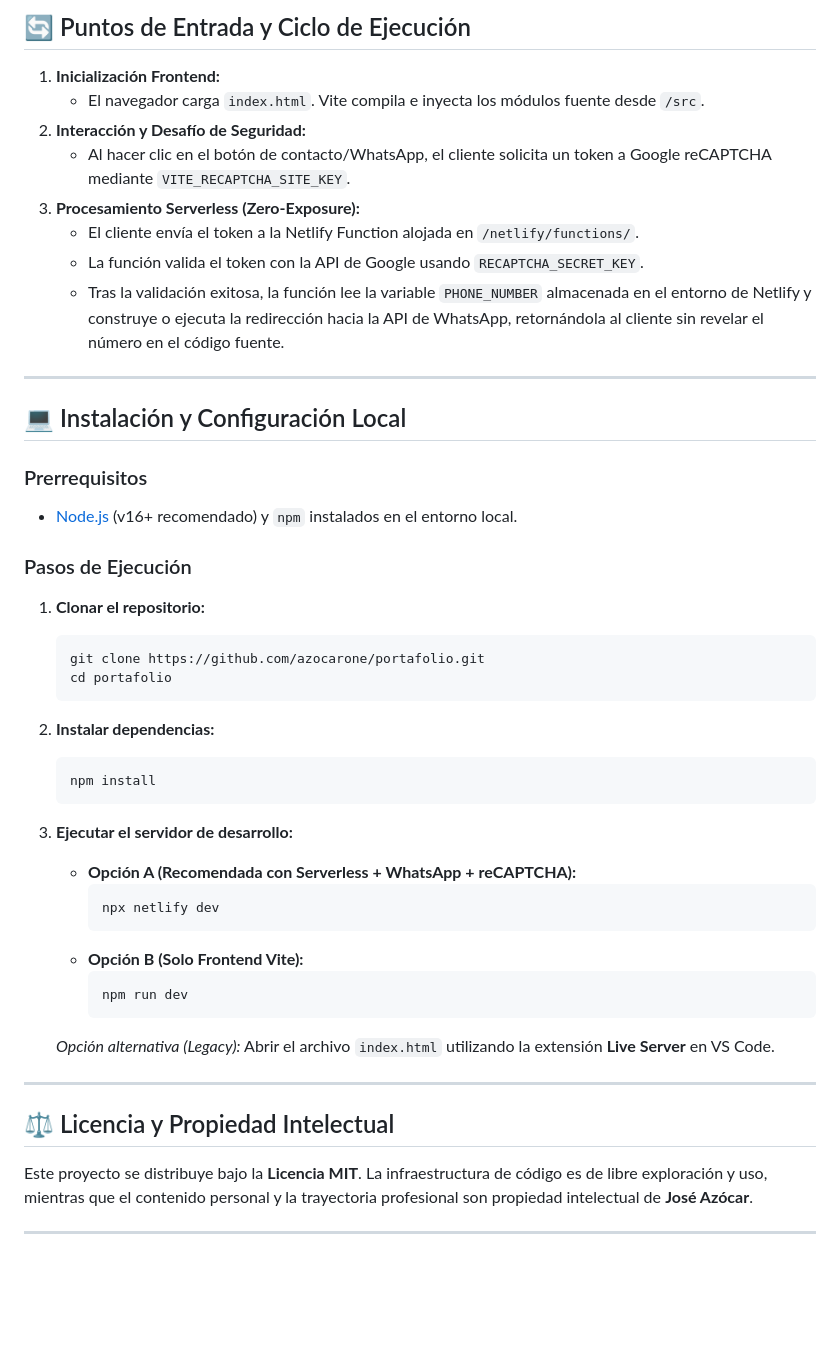
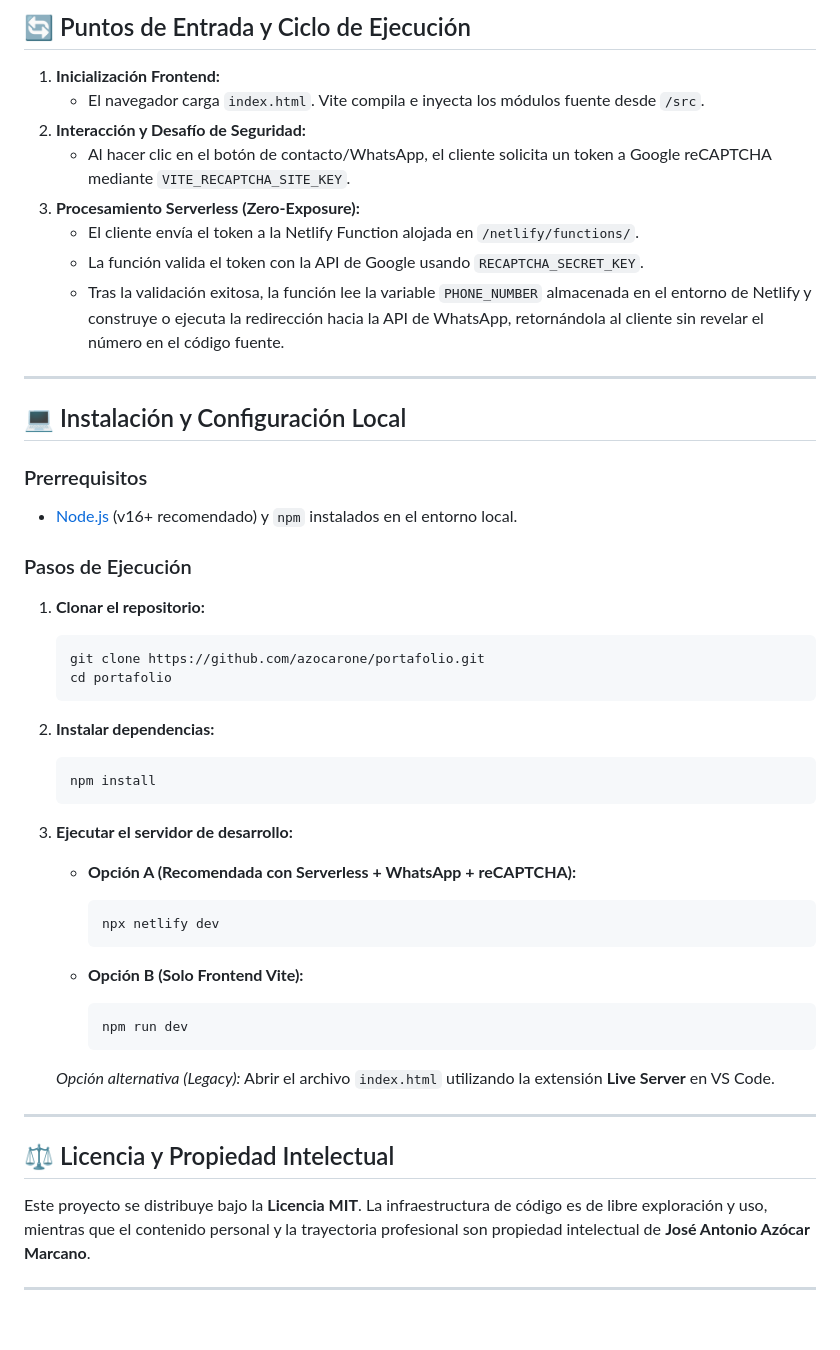
Before and after one commit to azocarone/portafolio, a Markdown page: README.md, the part around one of its changes. Rendered like a GitHub page; blank space fills up the shorter version.

Commit message:
Actualización del README.md

````diff
--- a/README.md
+++ b/README.md
@@ -123,40 +128,46 @@ Las credenciales y datos privados no se almacenan en el repositorio de código.
 ## 🔄 Puntos de Entrada y Ciclo de Ejecución
 
 1. **Inicialización Frontend:**
-   * El navegador carga `index.html`. Vite compila e inyecta los módulos fuente desde `/src`.
+   - El navegador carga `index.html`. Vite compila e inyecta los módulos fuente desde `/src`.
 2. **Interacción y Desafío de Seguridad:**
-   * Al hacer clic en el botón de contacto/WhatsApp, el cliente solicita un token a Google reCAPTCHA mediante `VITE_RECAPTCHA_SITE_KEY`.
+   - Al hacer clic en el botón de contacto/WhatsApp, el cliente solicita un token a Google reCAPTCHA mediante `VITE_RECAPTCHA_SITE_KEY`.
 3. **Procesamiento Serverless (Zero-Exposure):**
-   * El cliente envía el token a la Netlify Function alojada en `/netlify/functions/`.
-   * La función valida el token con la API de Google usando `RECAPTCHA_SECRET_KEY`.
-   * Tras la validación exitosa, la función lee la variable `PHONE_NUMBER` almacenada en el entorno de Netlify y construye o ejecuta la redirección hacia la API de WhatsApp, retornándola al cliente sin revelar el número en el código fuente.
+   - El cliente envía el token a la Netlify Function alojada en `/netlify/functions/`.
+   - La función valida el token con la API de Google usando `RECAPTCHA_SECRET_KEY`.
+   - Tras la validación exitosa, la función lee la variable `PHONE_NUMBER` almacenada en el entorno de Netlify y construye o ejecuta la redirección hacia la API de WhatsApp, retornándola al cliente sin revelar el número en el código fuente.
 
 ---
 
 ## 💻 Instalación y Configuración Local
 
 ### Prerrequisitos
-* [Node.js](https://nodejs.org/) (v16+ recomendado) y `npm` instalados en el entorno local.
+
+- [Node.js](https://nodejs.org/) (v16+ recomendado) y `npm` instalados en el entorno local.
 
 ### Pasos de Ejecución
 
 1. **Clonar el repositorio:**
+
    ```bash
    git clone https://github.com/azocarone/portafolio.git
    cd portafolio
    ```
 
 2. **Instalar dependencias:**
+
    ```bash
    npm install
    ```
 
 3. **Ejecutar el servidor de desarrollo:**
-   * **Opción A (Recomendada con Serverless + WhatsApp + reCAPTCHA):**
+
+   - **Opción A (Recomendada con Serverless + WhatsApp + reCAPTCHA):**
+
      ```bash
      npx netlify dev
      ```
-   * **Opción B (Solo Frontend Vite):**
+   - **Opción B (Solo Frontend Vite):**
+
      ```bash
      npm run dev
      ```
@@ -167,7 +178,7 @@ Las credenciales y datos privados no se almacenan en el repositorio de código.
 
 ## ⚖ Licencia y Propiedad Intelectual
 
-Este proyecto se distribuye bajo la **Licencia MIT**. La infraestructura de código es de libre exploración y uso, mientras que el contenido personal y la trayectoria profesional son propiedad intelectual de **José Azócar**.
+Este proyecto se distribuye bajo la **Licencia MIT**. La infraestructura de código es de libre exploración y uso, mientras que el contenido personal y la trayectoria profesional son propiedad intelectual de **José Antonio Azócar Marcano**.
 
 ---
 
````
Also changed, not shown: other parts of README.md (+27 -22 lines).
